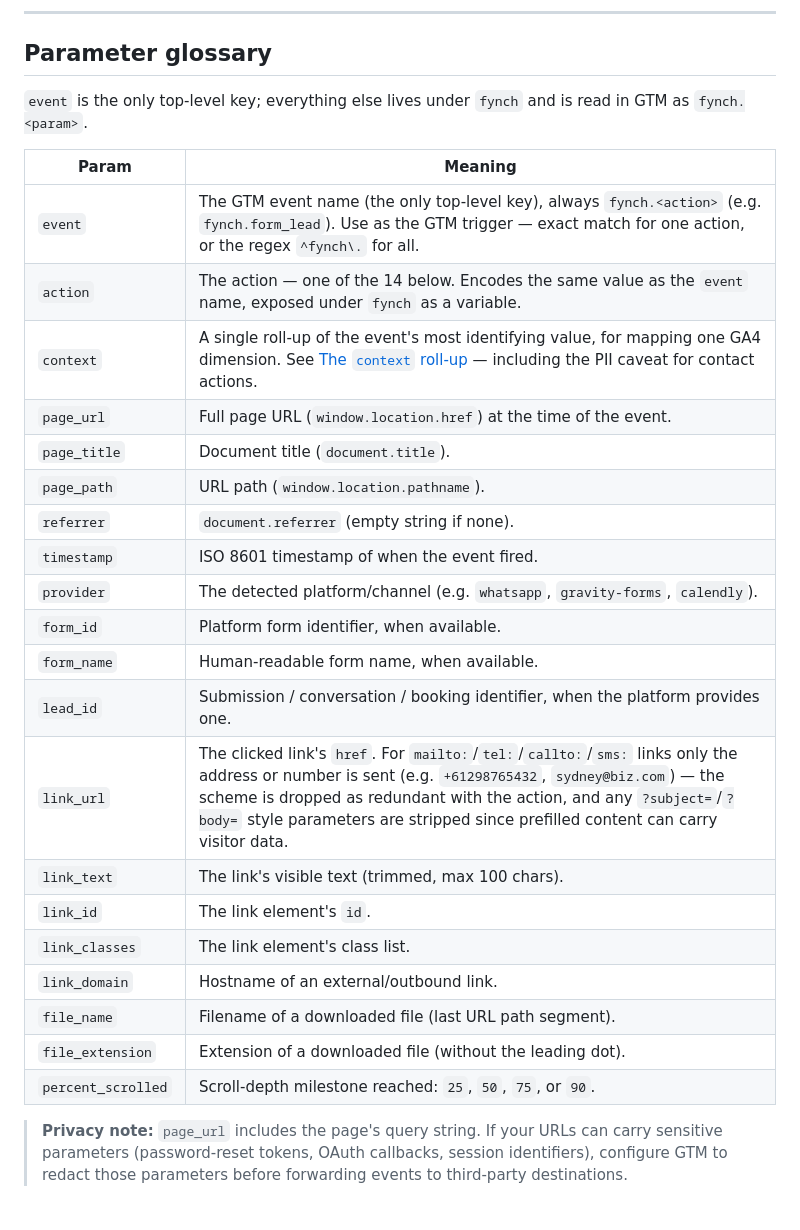
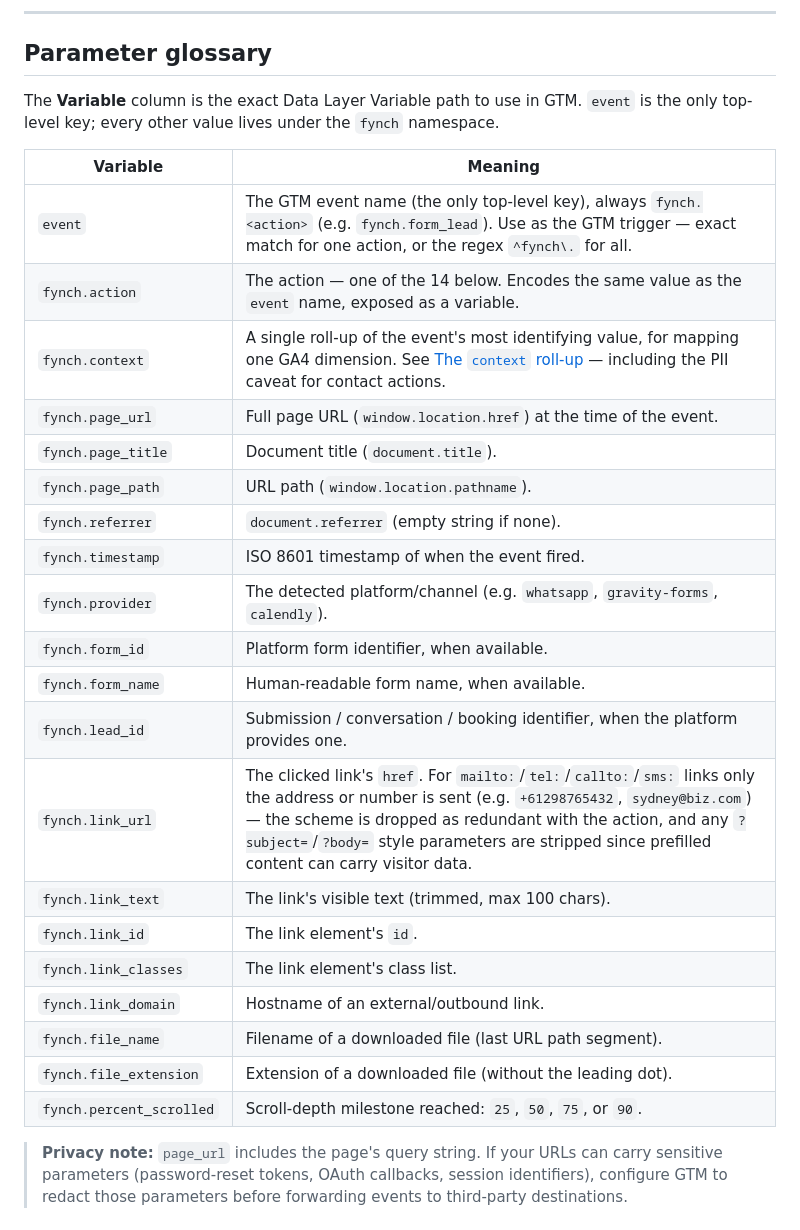
Before and after one commit to edgeonlineau/fynch, a Markdown page: README.md, the part around the change. Rendered like a GitHub page.

Commit message:
docs: show full fynch.<param> variable paths in the parameter glossary
The glossary now lists the exact Data Layer Variable path for each value
(e.g. fynch.percent_scrolled) so it can be copied straight into a GTM
variable. event stays unprefixed as the only top-level key.

```diff
--- a/README.md
+++ b/README.md
@@ -357,31 +357,31 @@ Completing a reservation/booking in a supported widget emits `schedule_booking`.
 
 ## Parameter glossary
 
-`event` is the only top-level key; everything else lives under `fynch` and is read in
-GTM as `fynch.<param>`.
+The **Variable** column is the exact Data Layer Variable path to use in GTM. `event` is
+the only top-level key; every other value lives under the `fynch` namespace.
 
-| Param              | Meaning                                                                                                                                                                                                                                                                                                            |
-| ------------------ | ------------------------------------------------------------------------------------------------------------------------------------------------------------------------------------------------------------------------------------------------------------------------------------------------------------------ |
-| `event`            | The GTM event name (the only top-level key), always `fynch.<action>` (e.g. `fynch.form_lead`). Use as the GTM trigger — exact match for one action, or the regex `^fynch\.` for all.                                                                                                                               |
-| `action`           | The action — one of the 14 below. Encodes the same value as the `event` name, exposed under `fynch` as a variable.                                                                                                                                                                                                 |
-| `context`          | A single roll-up of the event's most identifying value, for mapping one GA4 dimension. See [The `context` roll-up](#the-context-roll-up) — including the PII caveat for contact actions.                                                                                                                           |
-| `page_url`         | Full page URL (`window.location.href`) at the time of the event.                                                                                                                                                                                                                                                   |
-| `page_title`       | Document title (`document.title`).                                                                                                                                                                                                                                                                                 |
-| `page_path`        | URL path (`window.location.pathname`).                                                                                                                                                                                                                                                                             |
-| `referrer`         | `document.referrer` (empty string if none).                                                                                                                                                                                                                                                                        |
-| `timestamp`        | ISO 8601 timestamp of when the event fired.                                                                                                                                                                                                                                                                        |
-| `provider`         | The detected platform/channel (e.g. `whatsapp`, `gravity-forms`, `calendly`).                                                                                                                                                                                                                                      |
-| `form_id`          | Platform form identifier, when available.                                                                                                                                                                                                                                                                          |
-| `form_name`        | Human-readable form name, when available.                                                                                                                                                                                                                                                                          |
-| `lead_id`          | Submission / conversation / booking identifier, when the platform provides one.                                                                                                                                                                                                                                    |
-| `link_url`         | The clicked link's `href`. For `mailto:`/`tel:`/`callto:`/`sms:` links only the address or number is sent (e.g. `+61298765432`, `sydney@biz.com`) — the scheme is dropped as redundant with the action, and any `?subject=`/`?body=` style parameters are stripped since prefilled content can carry visitor data. |
-| `link_text`        | The link's visible text (trimmed, max 100 chars).                                                                                                                                                                                                                                                                  |
-| `link_id`          | The link element's `id`.                                                                                                                                                                                                                                                                                           |
-| `link_classes`     | The link element's class list.                                                                                                                                                                                                                                                                                     |
-| `link_domain`      | Hostname of an external/outbound link.                                                                                                                                                                                                                                                                             |
-| `file_name`        | Filename of a downloaded file (last URL path segment).                                                                                                                                                                                                                                                             |
-| `file_extension`   | Extension of a downloaded file (without the leading dot).                                                                                                                                                                                                                                                          |
-| `percent_scrolled` | Scroll-depth milestone reached: `25`, `50`, `75`, or `90`.                                                                                                                                                                                                                                                         |
+| Variable                 | Meaning                                                                                                                                                                                                                                                                                                            |
+| ------------------------ | ------------------------------------------------------------------------------------------------------------------------------------------------------------------------------------------------------------------------------------------------------------------------------------------------------------------ |
+| `event`                  | The GTM event name (the only top-level key), always `fynch.<action>` (e.g. `fynch.form_lead`). Use as the GTM trigger — exact match for one action, or the regex `^fynch\.` for all.                                                                                                                               |
+| `fynch.action`           | The action — one of the 14 below. Encodes the same value as the `event` name, exposed as a variable.                                                                                                                                                                                                               |
+| `fynch.context`          | A single roll-up of the event's most identifying value, for mapping one GA4 dimension. See [The `context` roll-up](#the-context-roll-up) — including the PII caveat for contact actions.                                                                                                                           |
+| `fynch.page_url`         | Full page URL (`window.location.href`) at the time of the event.                                                                                                                                                                                                                                                   |
+| `fynch.page_title`       | Document title (`document.title`).                                                                                                                                                                                                                                                                                 |
+| `fynch.page_path`        | URL path (`window.location.pathname`).                                                                                                                                                                                                                                                                             |
+| `fynch.referrer`         | `document.referrer` (empty string if none).                                                                                                                                                                                                                                                                        |
+| `fynch.timestamp`        | ISO 8601 timestamp of when the event fired.                                                                                                                                                                                                                                                                        |
+| `fynch.provider`         | The detected platform/channel (e.g. `whatsapp`, `gravity-forms`, `calendly`).                                                                                                                                                                                                                                      |
+| `fynch.form_id`          | Platform form identifier, when available.                                                                                                                                                                                                                                                                          |
+| `fynch.form_name`        | Human-readable form name, when available.                                                                                                                                                                                                                                                                          |
+| `fynch.lead_id`          | Submission / conversation / booking identifier, when the platform provides one.                                                                                                                                                                                                                                    |
+| `fynch.link_url`         | The clicked link's `href`. For `mailto:`/`tel:`/`callto:`/`sms:` links only the address or number is sent (e.g. `+61298765432`, `sydney@biz.com`) — the scheme is dropped as redundant with the action, and any `?subject=`/`?body=` style parameters are stripped since prefilled content can carry visitor data. |
+| `fynch.link_text`        | The link's visible text (trimmed, max 100 chars).                                                                                                                                                                                                                                                                  |
+| `fynch.link_id`          | The link element's `id`.                                                                                                                                                                                                                                                                                           |
+| `fynch.link_classes`     | The link element's class list.                                                                                                                                                                                                                                                                                     |
+| `fynch.link_domain`      | Hostname of an external/outbound link.                                                                                                                                                                                                                                                                             |
+| `fynch.file_name`        | Filename of a downloaded file (last URL path segment).                                                                                                                                                                                                                                                             |
+| `fynch.file_extension`   | Extension of a downloaded file (without the leading dot).                                                                                                                                                                                                                                                          |
+| `fynch.percent_scrolled` | Scroll-depth milestone reached: `25`, `50`, `75`, or `90`.                                                                                                                                                                                                                                                         |
 
 > **Privacy note:** `page_url` includes the page's query string. If your URLs
 > can carry sensitive parameters (password-reset tokens, OAuth callbacks,
```
